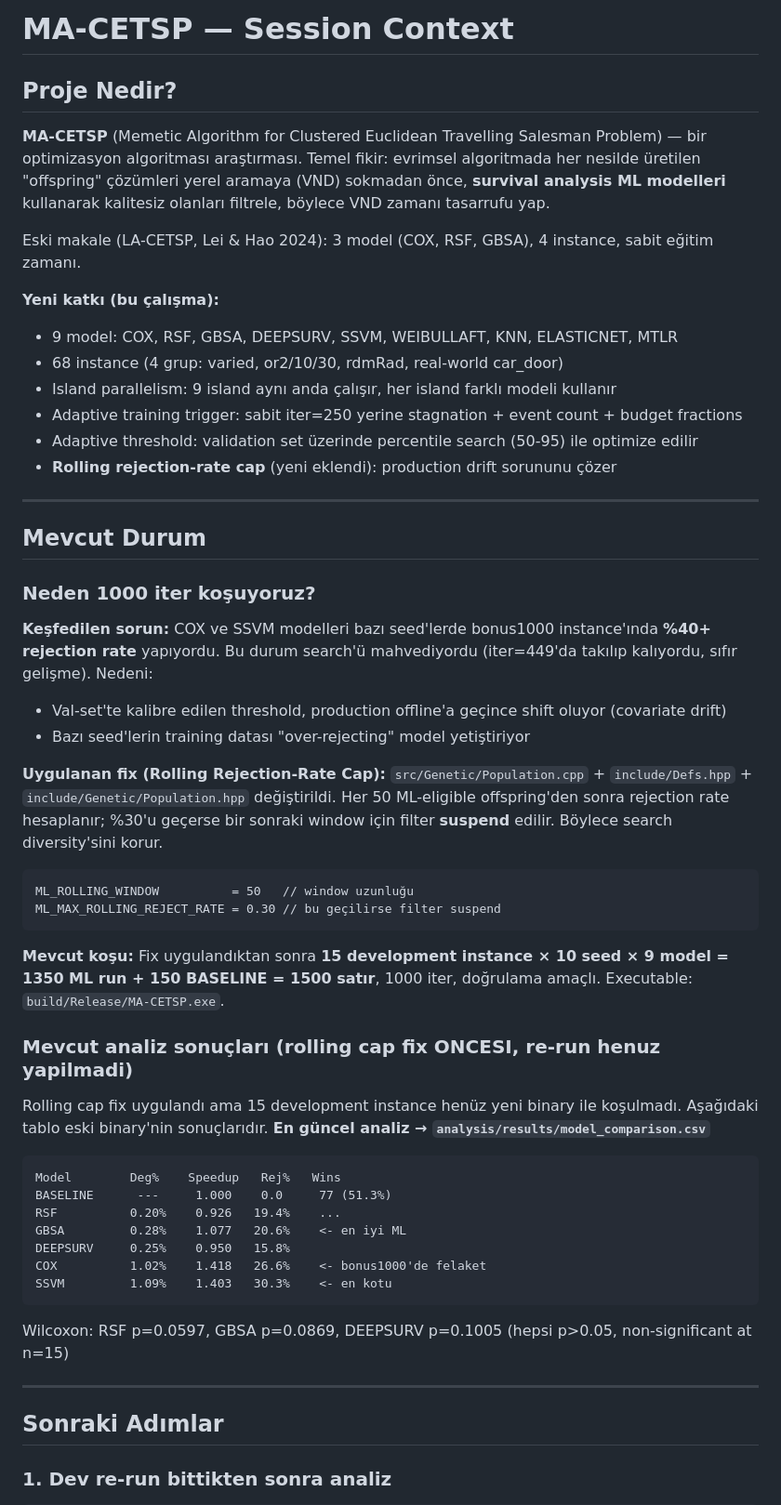
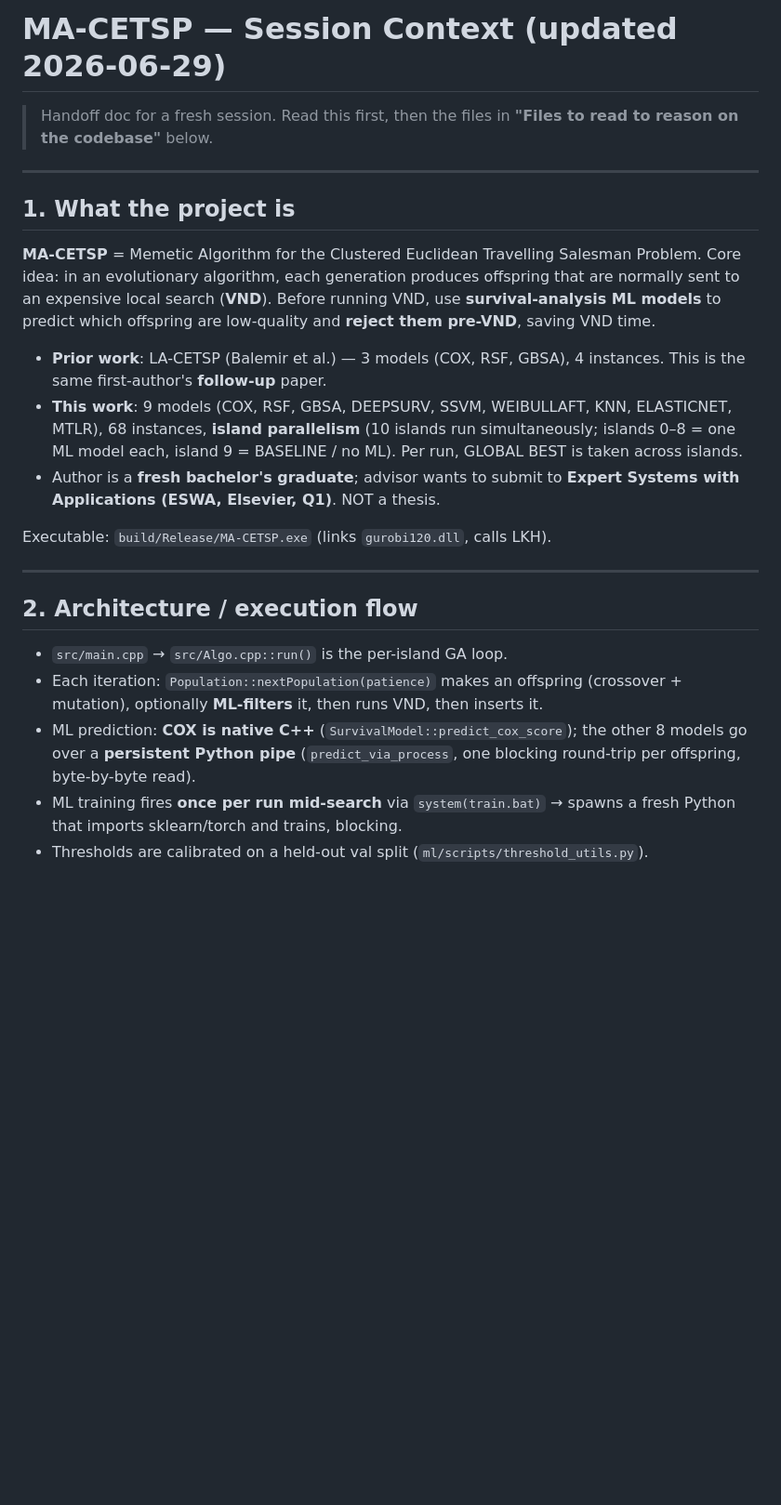
Before and after one commit to DemirBalemir/MA-CETSP-ml-optimization, a Markdown page: CONTEXT.md, the part around one of its changes. Shown at 93% size. Drawn GitHub-style; blank space fills up the shorter version.

````diff
--- a/CONTEXT.md
+++ b/CONTEXT.md
@@ -1,60 +1,41 @@
-# MA-CETSP — Session Context
+# MA-CETSP — Session Context (updated 2026-06-29)
 
-## Proje Nedir?
-
-**MA-CETSP** (Memetic Algorithm for Clustered Euclidean Travelling Salesman Problem) — bir optimizasyon algoritması araştırması. Temel fikir: evrimsel algoritmada her nesilde üretilen "offspring" çözümleri yerel aramaya (VND) sokmadan önce, **survival analysis ML modelleri** kullanarak kalitesiz olanları filtrele, böylece VND zamanı tasarrufu yap.
-
-Eski makale (LA-CETSP, Lei & Hao 2024): 3 model (COX, RSF, GBSA), 4 instance, sabit eğitim zamanı.
-
-**Yeni katkı (bu çalışma):**
-- 9 model: COX, RSF, GBSA, DEEPSURV, SSVM, WEIBULLAFT, KNN, ELASTICNET, MTLR
-- 68 instance (4 grup: varied, or2/10/30, rdmRad, real-world car_door)
-- Island parallelism: 9 island aynı anda çalışır, her island farklı modeli kullanır
-- Adaptive training trigger: sabit iter=250 yerine stagnation + event count + budget fractions
-- Adaptive threshold: validation set üzerinde percentile search (50-95) ile optimize edilir
-- **Rolling rejection-rate cap** (yeni eklendi): production drift sorununu çözer
+> Handoff doc for a fresh session. Read this first, then the files in
+> **"Files to read to reason on the codebase"** below.
 
 ---
 
-## Mevcut Durum
+## 1. What the project is
 
-### Neden 1000 iter koşuyoruz?
+**MA-CETSP** = Memetic Algorithm for the Clustered Euclidean Travelling Salesman
+Problem. Core idea: in an evolutionary algorithm, each generation produces
+offspring that are normally sent to an expensive local search (**VND**). Before
+running VND, use **survival-analysis ML models** to predict which offspring are
+low-quality and **reject them pre-VND**, saving VND time.
 
-**Keşfedilen sorun:** COX ve SSVM modelleri bazı seed'lerde bonus1000 instance'ında **%40+ rejection rate** yapıyordu. Bu durum search'ü mahvediyordu (iter=449'da takılıp kalıyordu, sıfır gelişme). Nedeni:
-- Val-set'te kalibre edilen threshold, production offline'a geçince shift oluyor (covariate drift)
-- Bazı seed'lerin training datası "over-rejecting" model yetiştiriyor
+- **Prior work**: LA-CETSP (Balemir et al.) — 3 models (COX, RSF, GBSA), 4
+  instances. This is the same first-author's **follow-up** paper.
+- **This work**: 9 models (COX, RSF, GBSA, DEEPSURV, SSVM, WEIBULLAFT, KNN,
+  ELASTICNET, MTLR), 68 instances, **island parallelism** (10 islands run
+  simultaneously; islands 0–8 = one ML model each, island 9 = BASELINE / no ML).
+  Per run, GLOBAL BEST is taken across islands.
+- Author is a **fresh bachelor's graduate**; advisor wants to submit to
+  **Expert Systems with Applications (ESWA, Elsevier, Q1)**. NOT a thesis.
 
-**Uygulanan fix (Rolling Rejection-Rate Cap):**
-`src/Genetic/Population.cpp` + `include/Defs.hpp` + `include/Genetic/Population.hpp` değiştirildi.
-Her 50 ML-eligible offspring'den sonra rejection rate hesaplanır; %30'u geçerse bir sonraki window için filter **suspend** edilir. Böylece search diversity'sini korur.
-
-```
-ML_ROLLING_WINDOW          = 50   // window uzunluğu
-ML_MAX_ROLLING_REJECT_RATE = 0.30 // bu geçilirse filter suspend
-```
-
-**Mevcut koşu:** Fix uygulandıktan sonra **15 development instance × 10 seed × 9 model = 1350 ML run + 150 BASELINE = 1500 satır**, 1000 iter, doğrulama amaçlı. Executable: `build/Release/MA-CETSP.exe`.
-
-### Mevcut analiz sonuçları (rolling cap fix ONCESI, re-run henuz yapilmadi)
-
-Rolling cap fix uygulandı ama 15 development instance henüz yeni binary ile koşulmadı.
-Aşağıdaki tablo eski binary'nin sonuçlarıdır. **En güncel analiz → `analysis/results/model_comparison.csv`**
-
-```
-Model        Deg%    Speedup   Rej%   Wins
-BASELINE      ---     1.000    0.0     77 (51.3%)
-RSF          0.20%    0.926   19.4%    ...
-GBSA         0.28%    1.077   20.6%    <- en iyi ML
-DEEPSURV     0.25%    0.950   15.8%
-COX          1.02%    1.418   26.6%    <- bonus1000'de felaket
-SSVM         1.09%    1.403   30.3%    <- en kotu
-```
-
-Wilcoxon: RSF p=0.0597, GBSA p=0.0869, DEEPSURV p=0.1005 (hepsi p>0.05, non-significant at n=15)
+Executable: `build/Release/MA-CETSP.exe` (links `gurobi120.dll`, calls LKH).
 
 ---
 
-## Sonraki Adımlar
+## 2. Architecture / execution flow
 
-### 1. Dev re-run bittikten sonra analiz
+- `src/main.cpp` → `src/Algo.cpp::run()` is the per-island GA loop.
+- Each iteration: `Population::nextPopulation(patience)` makes an offspring
+  (crossover + mutation), optionally **ML-filters** it, then runs VND, then
+  inserts it.
+- ML prediction: **COX is native C++** (`SurvivalModel::predict_cox_score`); the
+  other 8 models go over a **persistent Python pipe** (`predict_via_process`,
+  one blocking round-trip per offspring, byte-by-byte read).
+- ML training fires **once per run mid-search** via `system(train.bat)` →
+  spawns a fresh Python that imports sklearn/torch and trains, blocking.
+- Thresholds are calibrated on a held-out val split (`ml/scripts/threshold_utils.py`).
 
````
Also changed, not shown: other parts of CONTEXT.md (+160 -103 lines).
